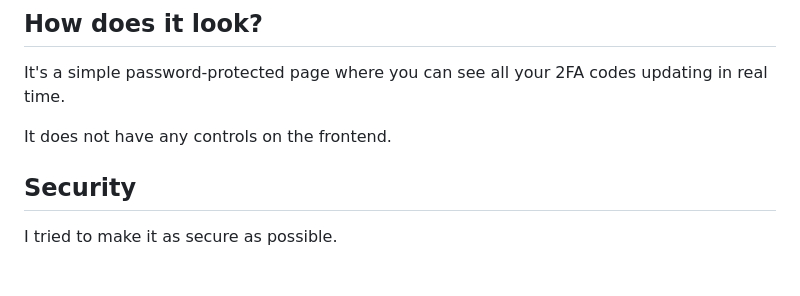
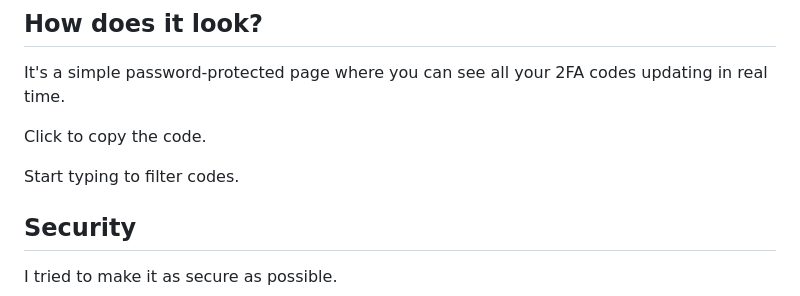
Before and after one commit to AngryJKirk/2fa_web, a Markdown page: README.md, the part around the change. Drawn GitHub-style; blank space fills up the shorter version.

Commit message:
Search box

```diff
--- a/README.md
+++ b/README.md
@@ -14,7 +14,9 @@ I decided to make my own.
 
 It's a simple password-protected page where you can see all your 2FA codes updating in real time.
 
-It does not have any controls on the frontend.
+Click to copy the code.
+
+Start typing to filter codes.
 
 ## Security
 
```
